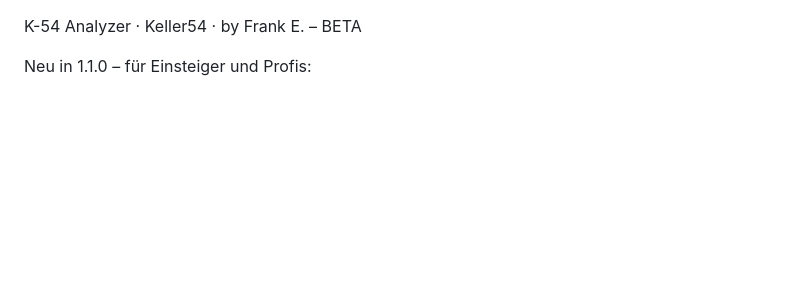
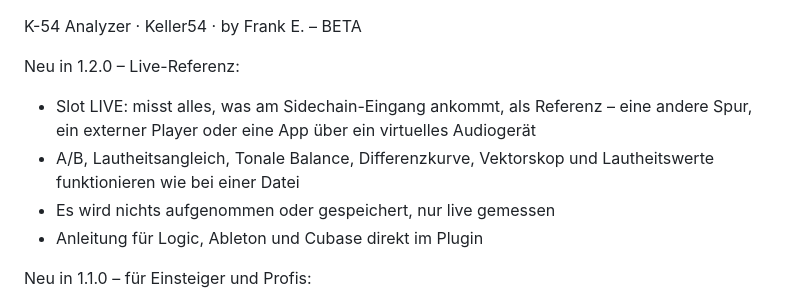
Before and after one commit to mfranke76/K54, a Markdown page: K54A/RELEASE_NOTES.md, the part around the change. Drawn GitHub-style; blank space fills up the shorter version.

```diff
--- a/K54A/RELEASE_NOTES.md
+++ b/K54A/RELEASE_NOTES.md
@@ -1,4 +1,10 @@
 K-54 Analyzer · Keller54 · by Frank E. – BETA
+
+Neu in 1.2.0 – Live-Referenz:
+- Slot LIVE: misst alles, was am Sidechain-Eingang ankommt, als Referenz – eine andere Spur, ein externer Player oder eine App über ein virtuelles Audiogerät
+- A/B, Lautheitsangleich, Tonale Balance, Differenzkurve, Vektorskop und Lautheitswerte funktionieren wie bei einer Datei
+- Es wird nichts aufgenommen oder gespeichert, nur live gemessen
+- Anleitung für Logic, Ableton und Cubase direkt im Plugin
 
 Neu in 1.1.0 – für Einsteiger und Profis:
 - Schalter EINFACH / PRO: EINFACH zeigt das Wichtigste mit Einschätzung in klaren Worten, PRO alle Werkzeuge
```
Also changed, not shown: K54A/README.md (+2 -2 lines), K54A/Screenshots/K-54-Analyzer-Einfach.png, K54A/Screenshots/K-54-Analyzer-Hilfe.png, K54A/Screenshots/K-54-Analyzer-Live.png (added), K54A/Screenshots/K-54-Analyzer.png, 6 other files.
